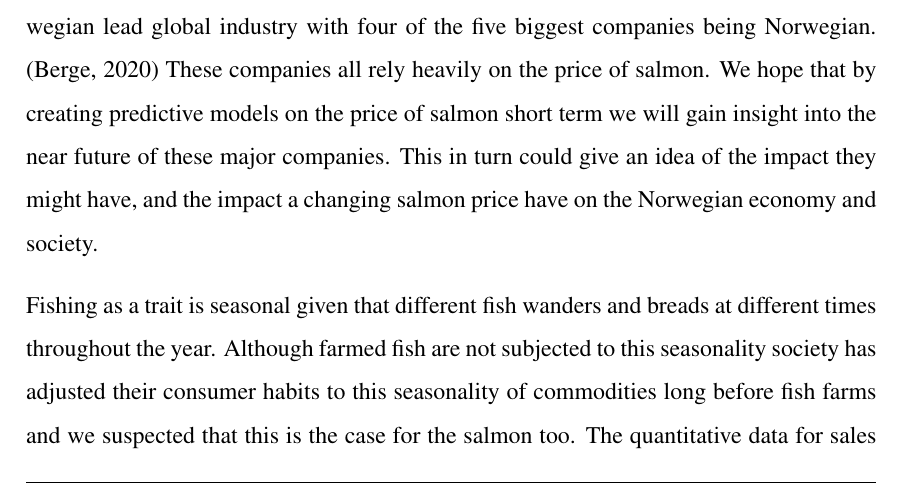
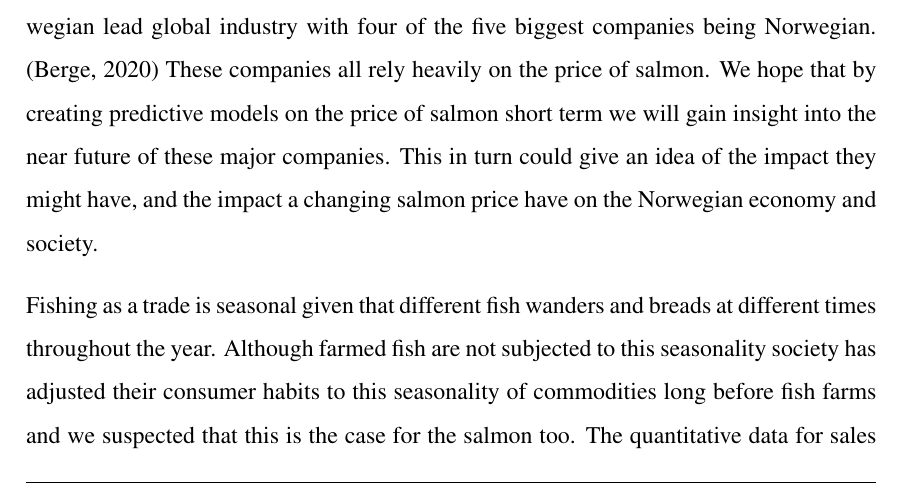
Before and after one commit to BachelorLaks/bachelor2023, a LaTeX document (main.tex, which reads Sections/Introduction.tex): part of page 8 of 64, cut so that both start at the same text. Compiled offline with pdfLaTeX.

Commit message:
skrivefeil

```diff
--- a/Sections/Introduction.tex
+++ b/Sections/Introduction.tex
@@ -7,7 +7,7 @@ Norway's biggest contribution towards solving these issues is the salmon farming
 
 Most of the salmon that is exported comes from fish farms. Salmon farming is a Norwegian lead global industry with four of the five biggest companies being Norwegian. (\cite{ilaks_2020}) These companies all rely heavily on the price of salmon. We hope that by creating predictive models on the price of salmon short term we will gain insight into the near future of these major companies. This in turn could give an idea of the impact they might have, and the impact a changing salmon price have on the Norwegian economy and society.
 
-Fishing as a trait is seasonal given that different fish wanders and breads at different times throughout the year. Although farmed fish are not subjected to this seasonality society has adjusted their consumer habits to this seasonality of commodities long before fish farms and we suspected that this is the case for the salmon too. The quantitative data for sales also support this notion.
+Fishing as a trade is seasonal given that different fish wanders and breads at different times throughout the year. Although farmed fish are not subjected to this seasonality society has adjusted their consumer habits to this seasonality of commodities long before fish farms and we suspected that this is the case for the salmon too. The quantitative data for sales also support this notion.
 
 As business analysts this research question is interesting because it utilizes methods and logic that are commonly used in the field. The theme of the research question is also highly relevant in the economy today for multiple reasons. Large actors in the economy are just now starting to implement the major advances in computation such as AI and other Artificial neural networks. This is something we will be using to see if it can help our prediction. The fish farming industry is a cornerstone in the Norwegian economy and has been touted as one of the ways for Norway to prosper after the oil is gone. The market and industry surrounding salmon has also been a subject of debates as of recently. This debate comes as a result of massive growth, profits and old tax-related incentives for fish farming. This has caused a lot of turbulence in the price of the salmon farming companies. In this thesis we will not be tackling the issues of the salmon tax debates and its impact on the industry. But we will be examining the changes in price that happened during the hight of this debate.
 
```
